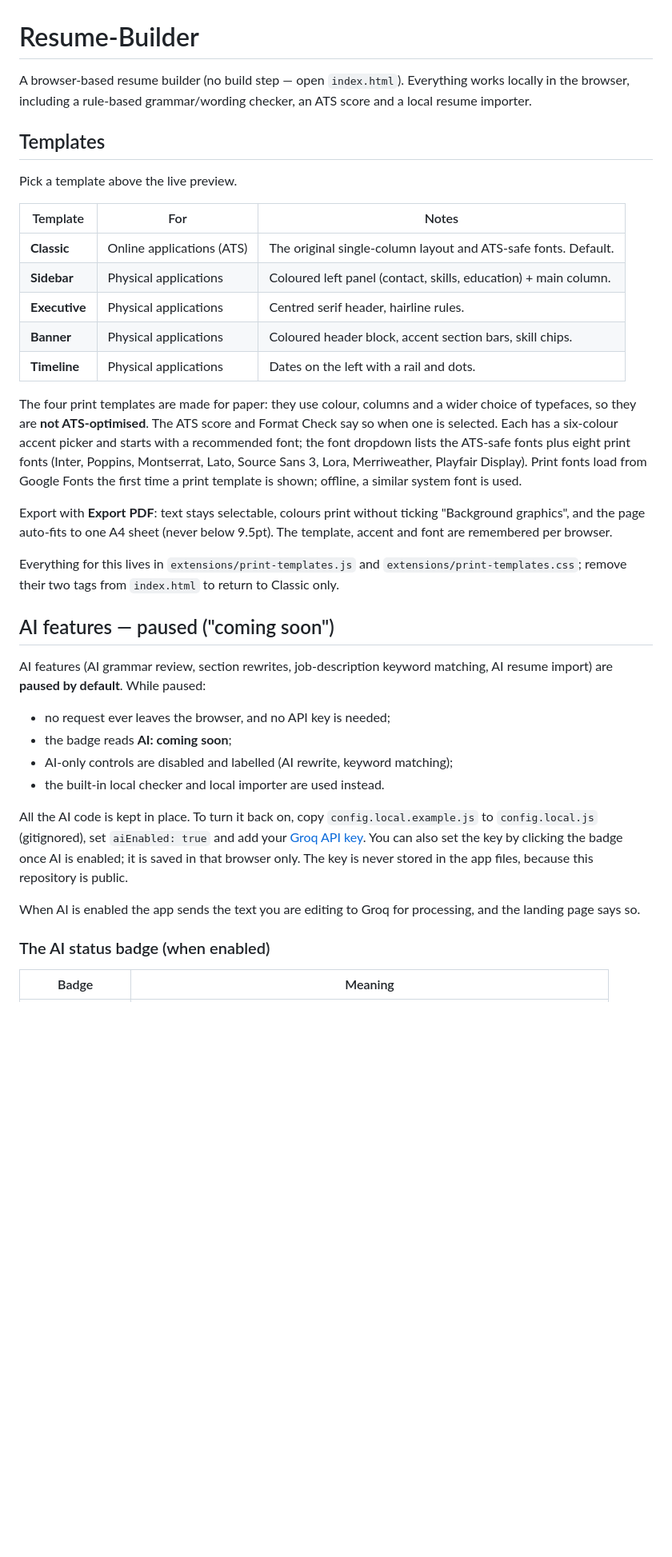
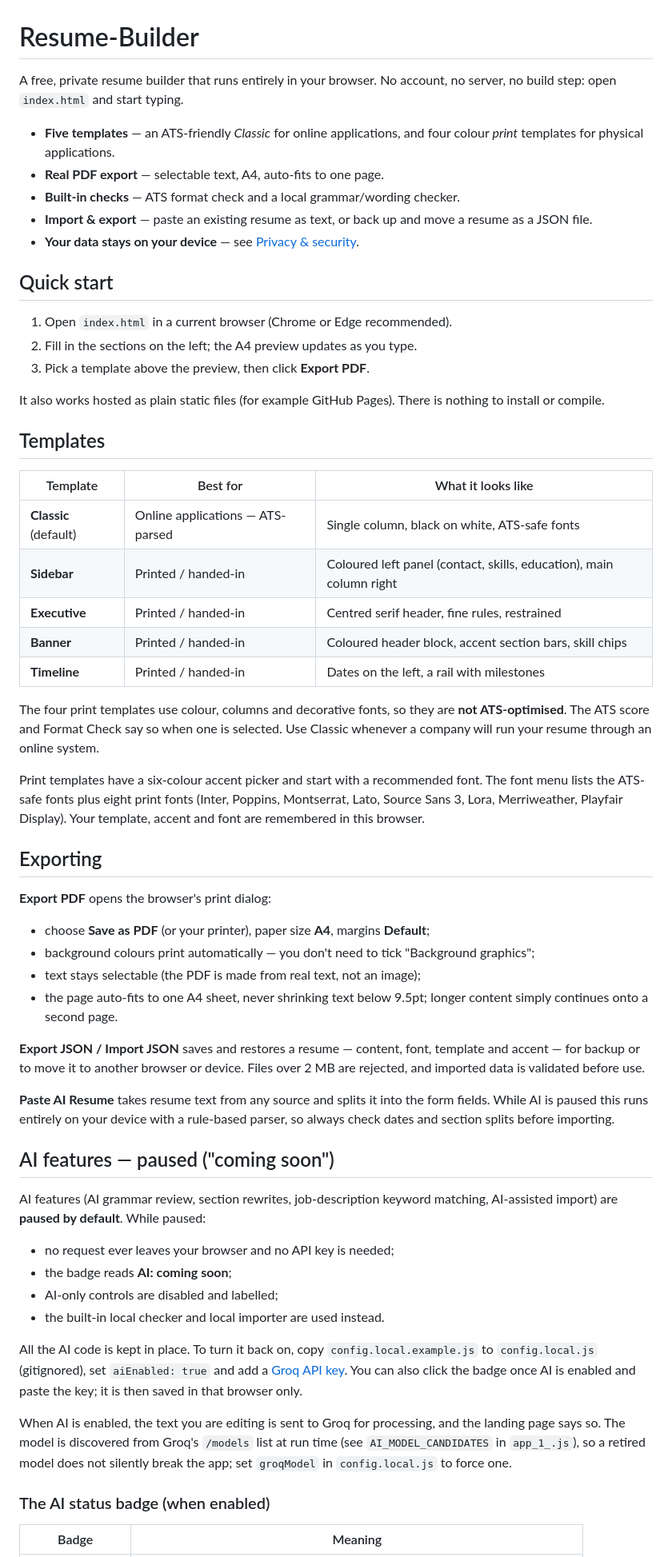
Before and after one commit to z03welvz-commits/Resume-Builder, a Markdown page: README.md, the part around one of its changes. Shown at 80% size. GitHub-like rendering; blank space fills up the shorter version.

```diff
--- a/README.md
+++ b/README.md
@@ -1,56 +1,83 @@
 # Resume-Builder
 
-A browser-based resume builder (no build step — open `index.html`). Everything
-works locally in the browser, including a rule-based grammar/wording checker,
-an ATS score and a local resume importer.
+A free, private resume builder that runs entirely in your browser. No account,
+no server, no build step: open `index.html` and start typing.
+
+- **Five templates** — an ATS-friendly *Classic* for online applications, and four
+  colour *print* templates for physical applications.
+- **Real PDF export** — selectable text, A4, auto-fits to one page.
+- **Built-in checks** — ATS format check and a local grammar/wording checker.
+- **Import & export** — paste an existing resume as text, or back up and move a
+  resume as a JSON file.
+- **Your data stays on your device** — see [Privacy & security](#privacy--security).
+
+## Quick start
+
+1. Open `index.html` in a current browser (Chrome or Edge recommended).
+2. Fill in the sections on the left; the A4 preview updates as you type.
+3. Pick a template above the preview, then click **Export PDF**.
+
+It also works hosted as plain static files (for example GitHub Pages). There is
+nothing to install or compile.
 
 ## Templates
 
-Pick a template above the live preview.
+| Template | Best for | What it looks like |
+| --- | --- | --- |
+| **Classic** (default) | Online applications — ATS-parsed | Single column, black on white, ATS-safe fonts |
+| **Sidebar** | Printed / handed-in | Coloured left panel (contact, skills, education), main column right |
+| **Executive** | Printed / handed-in | Centred serif header, fine rules, restrained |
+| **Banner** | Printed / handed-in | Coloured header block, accent section bars, skill chips |
+| **Timeline** | Printed / handed-in | Dates on the left, a rail with milestones |
 
-| Template | For | Notes |
-| --- | --- | --- |
-| **Classic** | Online applications (ATS) | The original single-column layout and ATS-safe fonts. Default. |
-| **Sidebar** | Physical applications | Coloured left panel (contact, skills, education) + main column. |
-| **Executive** | Physical applications | Centred serif header, hairline rules. |
-| **Banner** | Physical applications | Coloured header block, accent section bars, skill chips. |
-| **Timeline** | Physical applications | Dates on the left with a rail and dots. |
+The four print templates use colour, columns and decorative fonts, so they are
+**not ATS-optimised**. The ATS score and Format Check say so when one is selected.
+Use Classic whenever a company will run your resume through an online system.
 
-The four print templates are made for paper: they use colour, columns and a
-wider choice of typefaces, so they are **not ATS-optimised**. The ATS score and
-Format Check say so when one is selected. Each has a six-colour accent picker
-and starts with a recommended font; the font dropdown lists the ATS-safe fonts
-plus eight print fonts (Inter, Poppins, Montserrat, Lato, Source Sans 3, Lora,
-Merriweather, Playfair Display). Print fonts load from Google Fonts the first
-time a print template is shown; offline, a similar system font is used.
+Print templates have a six-colour accent picker and start with a recommended
+font. The font menu lists the ATS-safe fonts plus eight print fonts (Inter,
+Poppins, Montserrat, Lato, Source Sans 3, Lora, Merriweather, Playfair Display).
+Your template, accent and font are remembered in this browser.
 
-Export with **Export PDF**: text stays selectable, colours print without ticking
-"Background graphics", and the page auto-fits to one A4 sheet (never below
-9.5pt). The template, accent and font are remembered per browser.
+## Exporting
 
-Everything for this lives in `extensions/print-templates.js` and
-`extensions/print-templates.css`; remove their two tags from `index.html` to
-return to Classic only.
+**Export PDF** opens the browser's print dialog:
+
+- choose **Save as PDF** (or your printer), paper size **A4**, margins **Default**;
+- background colours print automatically — you don't need to tick
+  "Background graphics";
+- text stays selectable (the PDF is made from real text, not an image);
+- the page auto-fits to one A4 sheet, never shrinking text below 9.5pt; longer
+  content simply continues onto a second page.
+
+**Export JSON / Import JSON** saves and restores a resume — content, font,
+template and accent — for backup or to move it to another browser or device.
+Files over 2 MB are rejected, and imported data is validated before use.
+
+**Paste AI Resume** takes resume text from any source and splits it into the
+form fields. While AI is paused this runs entirely on your device with a
+rule-based parser, so always check dates and section splits before importing.
 
 ## AI features — paused ("coming soon")
 
 AI features (AI grammar review, section rewrites, job-description keyword
-matching, AI resume import) are **paused by default**. While paused:
+matching, AI-assisted import) are **paused by default**. While paused:
 
-- no request ever leaves the browser, and no API key is needed;
+- no request ever leaves your browser and no API key is needed;
 - the badge reads **AI: coming soon**;
-- AI-only controls are disabled and labelled (AI rewrite, keyword matching);
+- AI-only controls are disabled and labelled;
 - the built-in local checker and local importer are used instead.
 
 All the AI code is kept in place. To turn it back on, copy
 `config.local.example.js` to `config.local.js` (gitignored), set
-`aiEnabled: true` and add your [Groq API key](https://console.groq.com/keys).
-You can also set the key by clicking the badge once AI is enabled; it is saved
-in that browser only. The key is never stored in the app files, because this
-repository is public.
+`aiEnabled: true` and add a [Groq API key](https://console.groq.com/keys). You
+can also click the badge once AI is enabled and paste the key; it is then saved
+in that browser only.
 
-When AI is enabled the app sends the text you are editing to Groq for
-processing, and the landing page says so.
+When AI is enabled, the text you are editing is sent to Groq for processing, and
+the landing page says so. The model is discovered from Groq's `/models` list at
+run time (see `AI_MODEL_CANDIDATES` in `app_1_.js`), so a retired model does not
+silently break the app; set `groqModel` in `config.local.js` to force one.
 
 ### The AI status badge (when enabled)
 
```
Also changed, not shown: other parts of README.md (+72 -5 lines).
